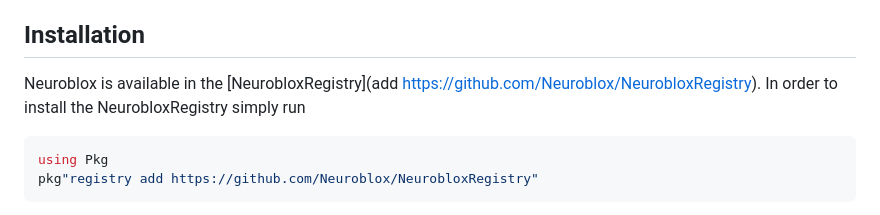
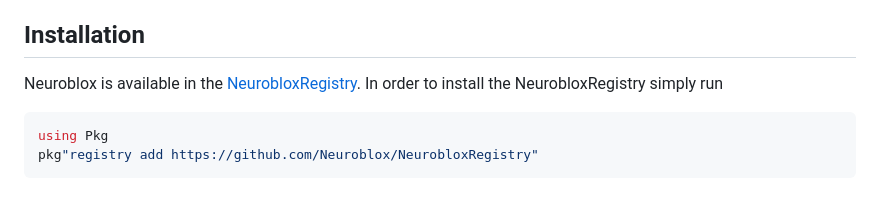
Before and after one commit to Neuroblox/Neuroblox.jl, a Markdown page: README.md, the part around the change. Drawn GitHub-style.

Commit message:
Fix link formatting in README.md

````diff
--- a/README.md
+++ b/README.md
@@ -12,7 +12,7 @@ We employ ModelingToolkit.jl to describe the dynamical behavior of blox as symbo
 
 ## Installation
 
-Neuroblox is available in the [NeurobloxRegistry](add https://github.com/Neuroblox/NeurobloxRegistry). In order to install the NeurobloxRegistry simply run
+Neuroblox is available in the [NeurobloxRegistry](https://github.com/Neuroblox/NeurobloxRegistry). In order to install the NeurobloxRegistry simply run
 
 ``` julia
 using Pkg
````
